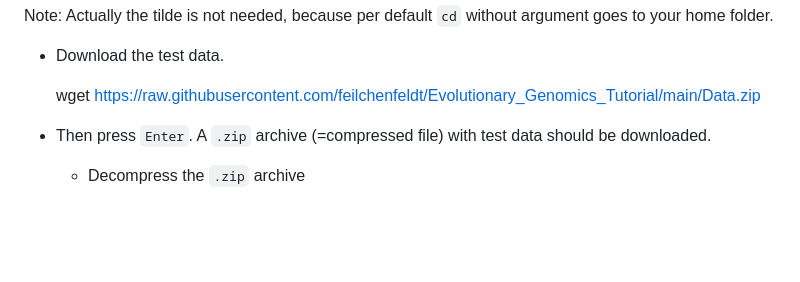
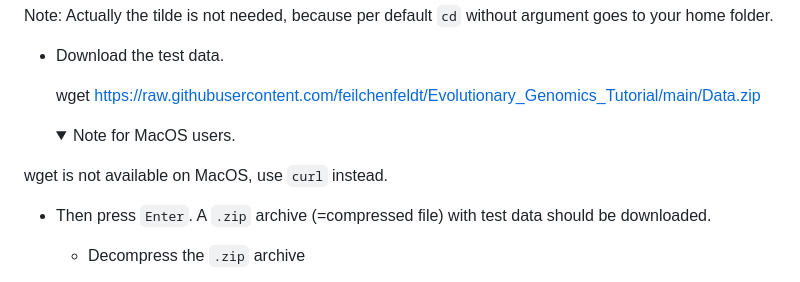
Before and after one commit to feilchenfeldt/Evolutionary_Genomics_Tutorial, a Markdown page: UnixBasics.md, the part around the change. GitHub-like rendering; folded sections open; blank space fills up the shorter version.

Commit message:
Up until Navigation II

```diff
--- a/UnixBasics.md
+++ b/UnixBasics.md
@@ -253,6 +253,13 @@ without argument goes to your home folder.
 
     wget  https://raw.githubusercontent.com/feilchenfeldt/Evolutionary_Genomics_Tutorial/main/Data.zip
 
+  <details>
+    <summary>Note for MacOS users.</summary>
+
+wget is not available on MacOS, use `curl` instead.
+
+  </details>
+
 - Then press `Enter`. A `.zip` archive (=compressed file) with test data should be downloaded.
   - Decompress the `.zip` archive
 
```
